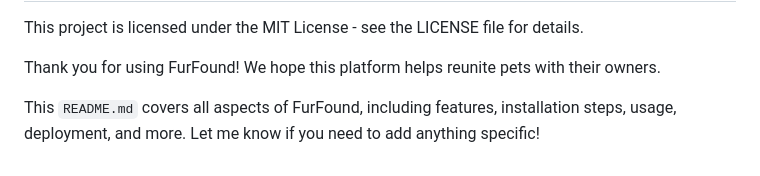
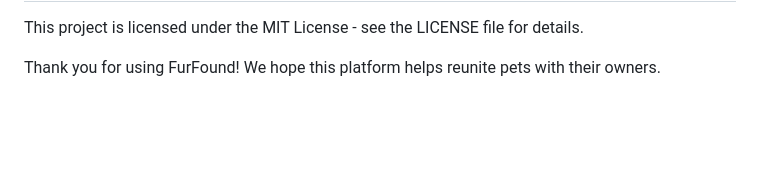
Before and after one commit to TherDRgr/FurFound, a Markdown page: README.md, the part around the change. GitHub-like rendering; blank space fills up the shorter version.

```diff
--- a/README.md
+++ b/README.md
@@ -126,5 +126,3 @@ Third-Party Services: Google OAuth for sign-up, Fly.io for deployment
 This project is licensed under the MIT License - see the LICENSE file for details.
 
 Thank you for using FurFound! We hope this platform helps reunite pets with their owners.
-
-This `README.md` covers all aspects of FurFound, including features, installation steps, usage, deployment, and more. Let me know if you need to add anything specific!
```
